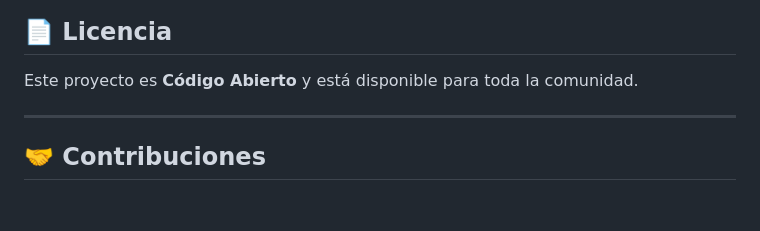
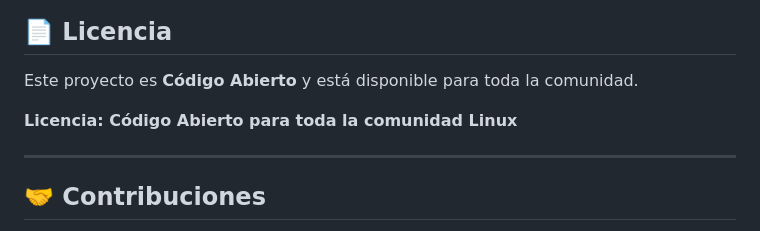
Before and after one commit to kerm1977/audioplayer, a Markdown page: README.md, the part around the change. Rendered like a GitHub page; blank space fills up the shorter version.

Commit message:
Actualizar licencia en README.md

```diff
--- a/README.md
+++ b/README.md
@@ -256,6 +256,8 @@ npm run build
 
 Este proyecto es **Código Abierto** y está disponible para toda la comunidad.
 
+**Licencia: Código Abierto para toda la comunidad Linux**
+
 ---
 
 ## 🤝 Contribuciones
```
